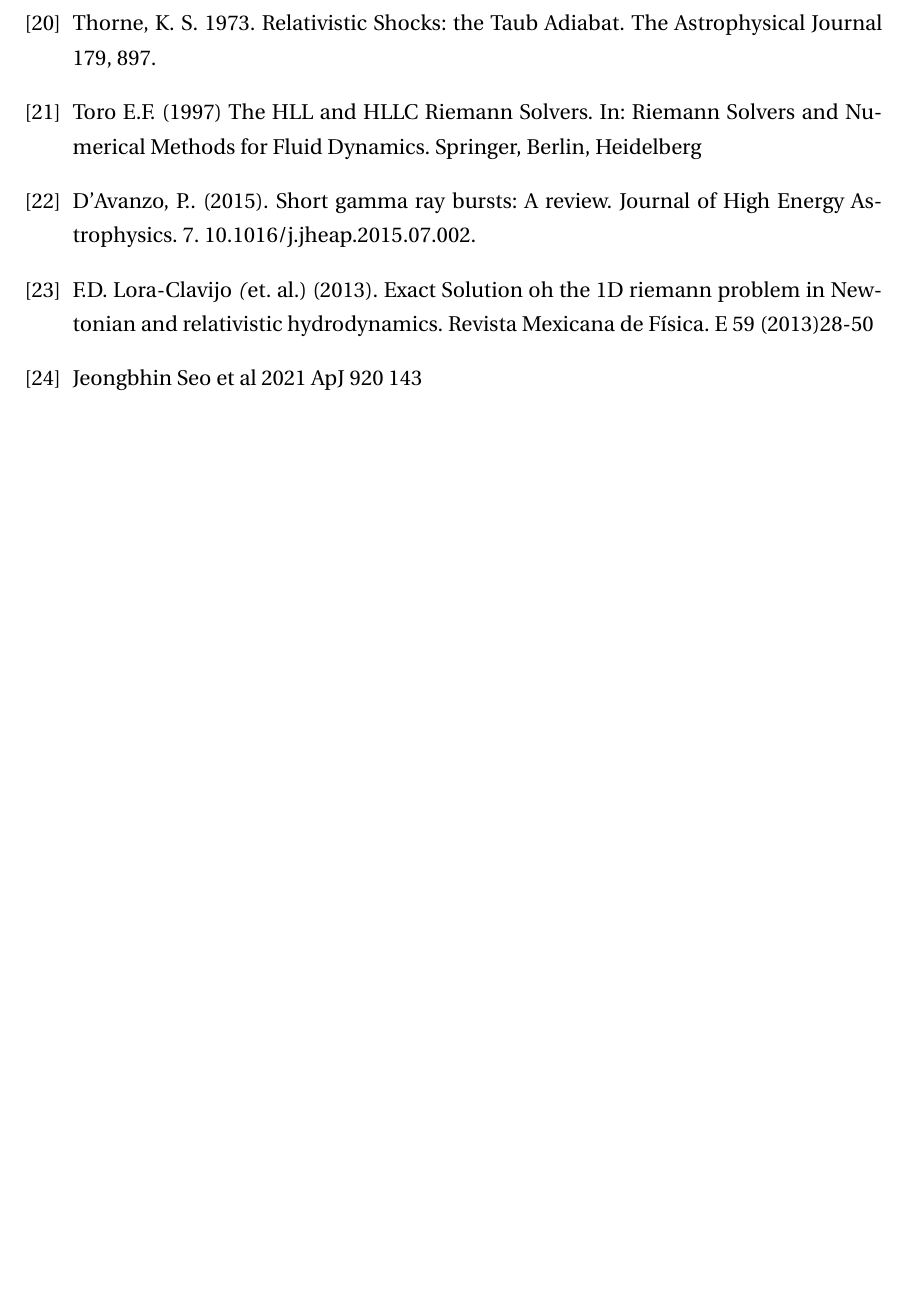
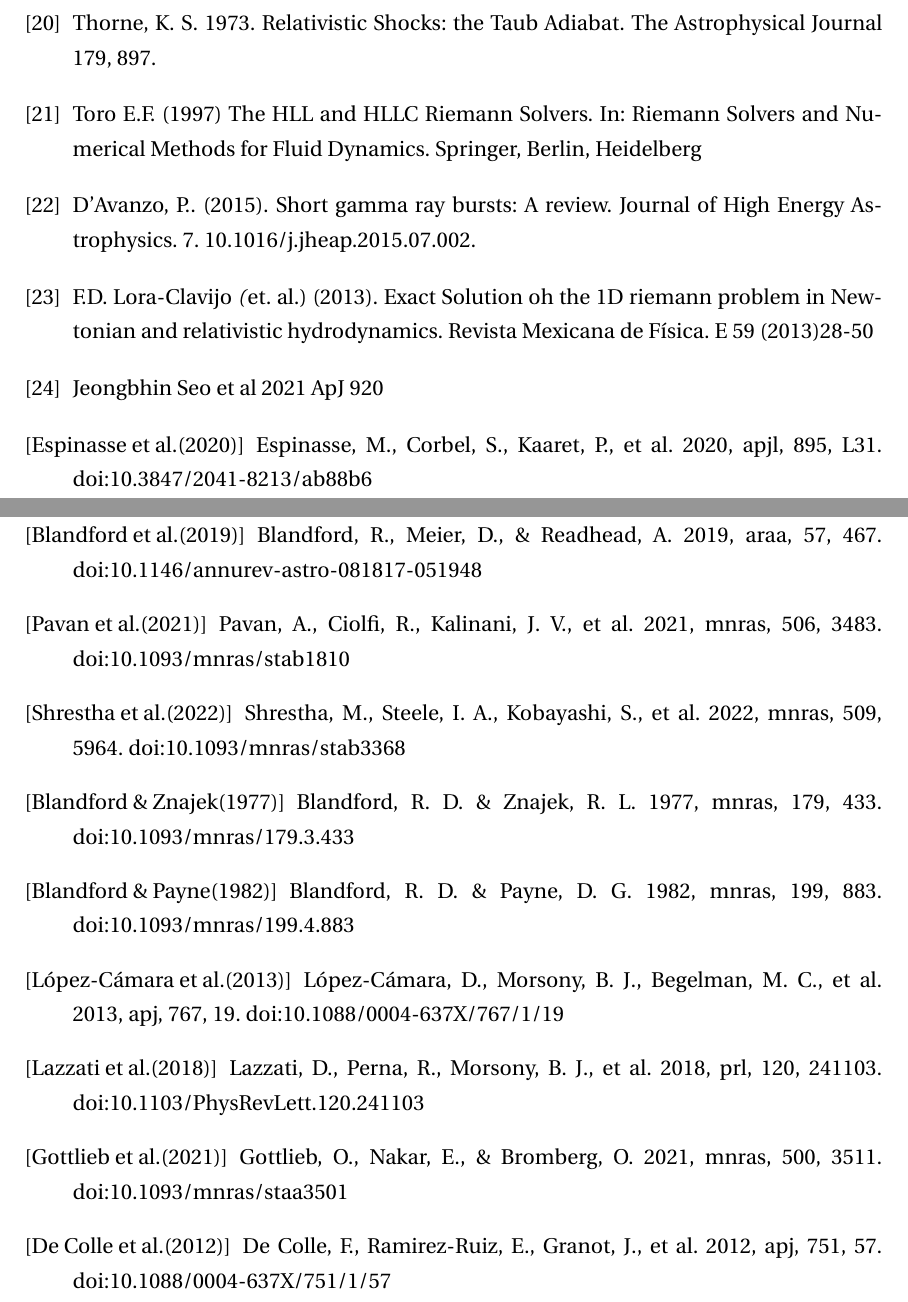
Before and after one commit to gmtw/Tesina_Fisica, a LaTeX book (main.tex): part of page 112 of 112 before the commit and two parts of pages 112 and 113 of 113 after it, the two joined at a grey line, cut so that both start at the same text, the shorter picture padded with empty space. Compiled offline with pdfLaTeX.

Commit message:
Agregacion parcial de fuentes

```diff
--- a/main.tex
+++ b/main.tex
@@ -3737,7 +3737,48 @@ D'Avanzo, P.. (2015). Short gamma ray bursts: A review. Journal of High Energy A
 F.D. Lora-Clavijo \emph(et. al.) (2013). Exact Solution oh the 1D riemann problem in Newtonian and relativistic hydrodynamics. Revista Mexicana de Física. E 59 (2013)28-50
 
 \bibitem{SURJ-I} %A Simulation Study of Ultra-Relativistic Jets - I. A New Code for Relativistic Hydrodynamics
-Jeongbhin Seo et al 2021 ApJ 920 143
+Jeongbhin Seo et al 2021 ApJ 920
+
+\bibitem[Espinasse et al.(2020)]{2020ApJ...895L..31E} Espinasse, M., Corbel, S., Kaaret, P., et al. 2020, apjl, 895, L31. doi:10.3847/2041-8213/ab88b6
+% Relativistic X-Ray Jets from the Black Hole X-Ray Binary MAXI J1820+070
+
+
+\bibitem[Blandford et al.(2019)]{2019ARA&A..57..467B} Blandford, R., Meier, D., \& Readhead, A. 2019, araa, 57, 467. doi:10.1146/annurev-astro-081817-051948
+% Relativistic Jets from Active Galactic Nuclei
+
+\bibitem[Pavan et al.(2021)]{2021MNRAS.506.3483P} Pavan, A., Ciolfi, R., Kalinani, J.~V., et al. 2021, mnras, 506, 3483. doi:10.1093/mnras/stab1810
+% Short gamma-ray burst jet propagation in binary neutron star merger environments
+
+\bibitem[Shrestha et al.(2022)]{2022MNRAS.509.5964S} Shrestha, M., Steele, I.~A., Kobayashi, S., et al. 2022, mnras, 509, 5964. doi:10.1093/mnras/stab3368
+% GRB 191016A: a highly collimated gamma-ray burst jet with magnetized energy
+
+\bibitem[Blandford \& Znajek(1977)]{1977MNRAS.179..433B} Blandford, R.~D. \& Znajek, R.~L. 1977, mnras, 179, 433. doi:10.1093/mnras/179.3.433
+% Electromagnetic extraction of energy from Kerr black holes.
+
+\bibitem[Blandford \& Payne(1982)]{1982MNRAS.199..883B} Blandford, R.~D. \& Payne, D.~G. 1982, mnras, 199, 883. doi:10.1093/mnras/199.4.883
+% Hydromagnetic flows from accretion disks and the production of radio jets.
+
+% FUENTES DE DIEGO (ABAJO)
+
+\bibitem[L{\'o}pez-C{\'a}mara et al.(2013)]{2013ApJ...767...19L} L{\'o}pez-C{\'a}mara, D., Morsony, B.~J., Begelman, M.~C., et al. 2013, apj, 767, 19. doi:10.1088/0004-637X/767/1/19
+% Three-dimensional Adaptive Mesh Refinement Simulations of Long-duration Gamma-Ray Burst Jets inside Massive Progenitor Stars
+
+
+\bibitem[Lazzati et al.(2018)]{2018PhRvL.120x1103L} Lazzati, D., Perna, R., Morsony, B.~J., et al. 2018, prl, 120, 241103. doi:10.1103/PhysRevLett.120.241103
+%Late Time Afterglow Observations Reveal a Collimated Relativistic Jet in the Ejecta of the Binary Neutron Star Merger GW170817
+
+\bibitem[Gottlieb et al.(2021)]{2021MNRAS.500.3511G} Gottlieb, O., Nakar, E., \& Bromberg, O. 2021, mnras, 500, 3511. doi:10.1093/mnras/staa3501
+% The structure of hydrodynamic γ-ray burst jets
+
+\bibitem[De Colle et al.(2012)]{2012ApJ...751...57D} De Colle, F., Ramirez-Ruiz, E., Granot, J., et al. 2012, apj, 751, 57. doi:10.1088/0004-637X/751/1/57
+% Simulations of Gamma-Ray Burst Jets in a Stratified External Medium: Dynamics, Afterglow Light Curves, Jet Breaks, and Radio Calorimetry
+
+
+
+
+
+
+
 \end{thebibliography}
 
 
```
Also changed, not shown: main.tex (8 more changed lines).
